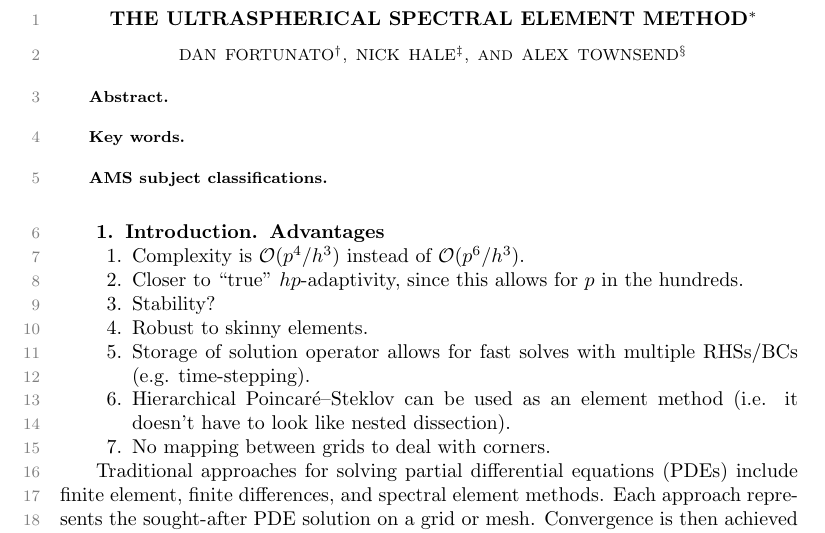
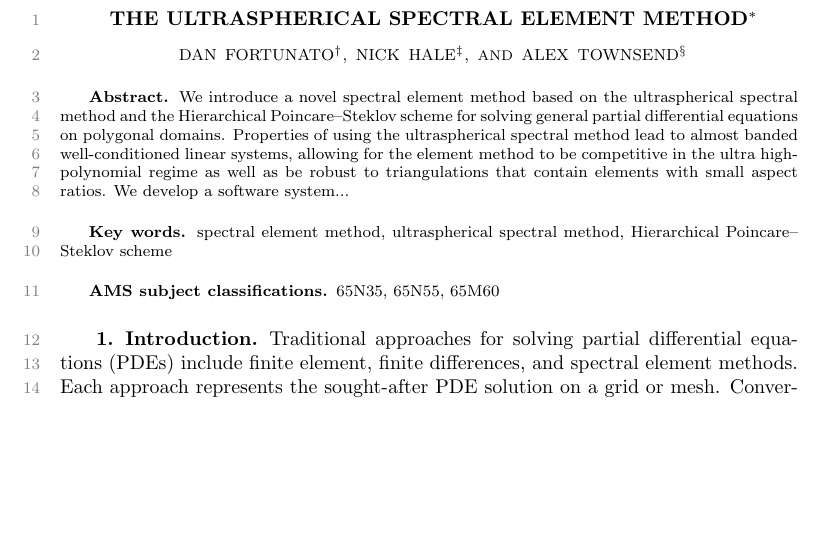
Before and after one commit to danfortunato/ultraSEM, a LaTeX paper (paper/ultraSEM.tex): part of page 1 of 5 before the commit and part of page 1 of 4 after it, cut so that both start at the same text, the shorter picture padded with empty space. Compiled offline with pdfLaTeX.

Commit message:
Add front matter

```diff
--- a/paper/ultraSEM.tex
+++ b/paper/ultraSEM.tex
@@ -65,25 +65,28 @@
 \maketitle
 
 \begin{abstract}
+We introduce a novel spectral element method based on the ultraspherical spectral method and the Hierarchical Poincare--Steklov scheme for solving general partial differential equations on polygonal domains.  Properties of using the ultraspherical spectral method lead to almost banded well-conditioned linear systems, allowing for the element method to be competitive in the ultra high-polynomial regime as well as be robust to triangulations that contain elements with small aspect ratios. We develop a software system...
 \end{abstract}
 
 \begin{keywords}
+spectral element method, ultraspherical spectral method, Hierarchical Poincare--Steklov scheme
 \end{keywords}
 
 \begin{AMS}
+65N35, 65N55, 	65M60
 \end{AMS}
 
 \section{Introduction}\label{sec:introduction}
-{\bf Advantages}
-\begin{enumerate}
-\item Complexity is $\mathcal{O}(p^4/h^3)$ instead of $\mathcal{O}(p^6/h^3)$.
-\item Closer to ``true" $hp$-adaptivity, since this allows for $p$ in the hundreds.
-\item Stability?
-\item Robust to skinny elements.
-\item Storage of solution operator allows for fast solves with multiple RHSs/BCs (e.g. time-stepping).
-\item Hierarchical Poincar\'{e}--Steklov can be used as an element method (i.e. it doesn't have to look like nested dissection).
-\item No mapping between grids to deal with corners.
-\end{enumerate}
+%{\bf Advantages}
+%\begin{enumerate}
+%\item Complexity is $\mathcal{O}(p^4/h^3)$ instead of $\mathcal{O}(p^6/h^3)$.
+%\item Closer to ``true" $hp$-adaptivity, since this allows for $p$ in the hundreds.
+%\item Stability?
+%\item Robust to skinny elements.
+%\item Storage of solution operator allows for fast solves with multiple RHSs/BCs (e.g. time-stepping).
+%\item Hierarchical Poincar\'{e}--Steklov can be used as an element method (i.e. it doesn't have to look like nested dissection).
+%\item No mapping between grids to deal with corners.
+%\end{enumerate}
 
 Traditional approaches for solving partial differential equations (PDEs) include finite element, finite differences, and spectral element methods. Each approach represents the sought-after PDE solution on a grid or mesh. Convergence is then achieved by shrinking the grid or mesh spacing.
 
```
